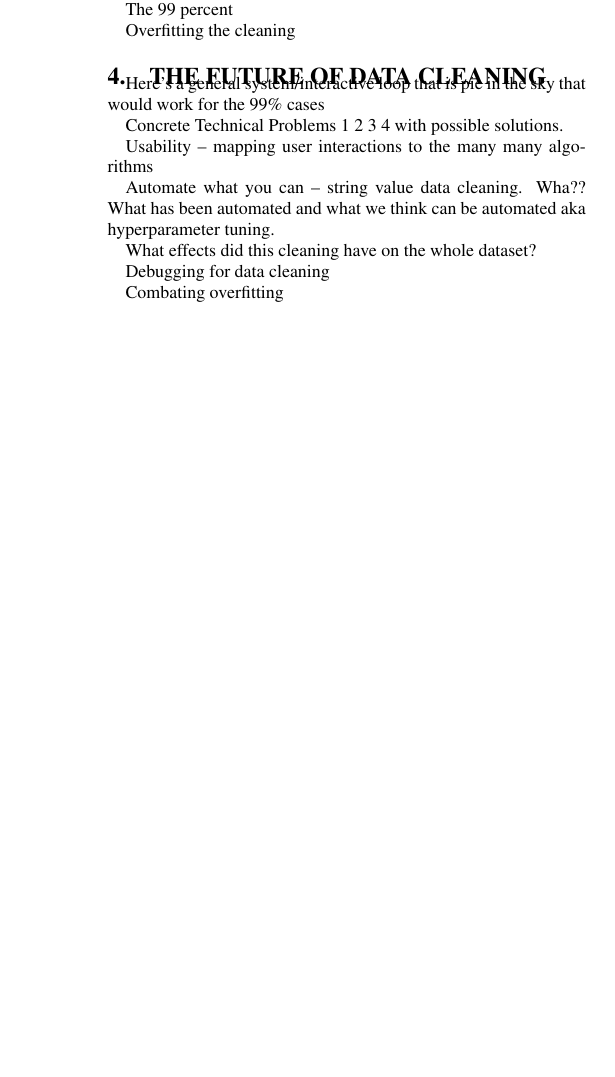
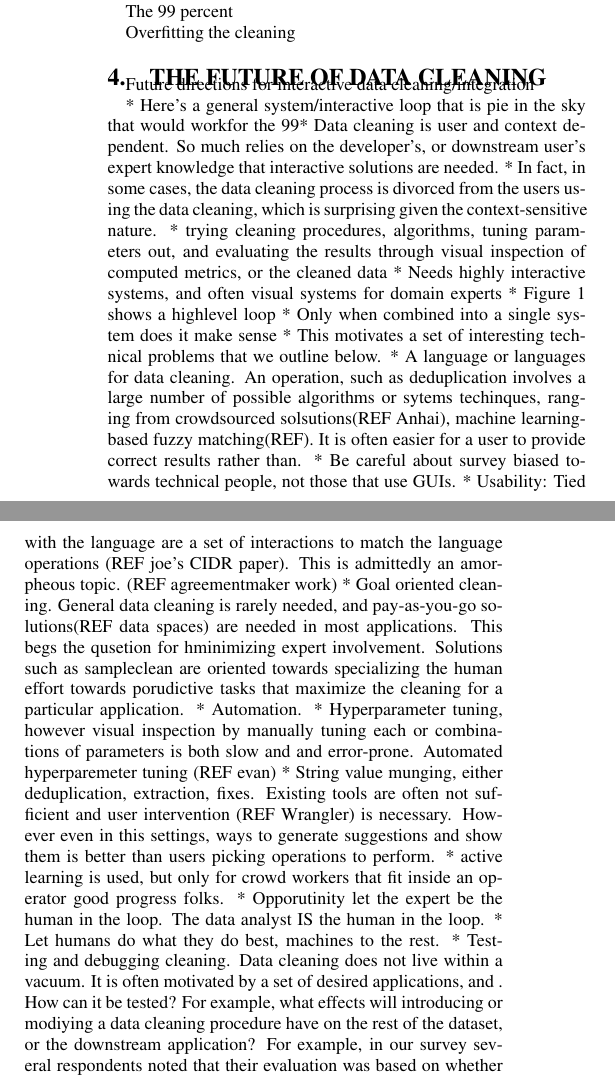
Before and after one commit to sjyk/2016_hilda_cleaningsurvey, a LaTeX paper (main.tex, which reads system.tex): part of one column of page 3 of 3 before the commit and two parts of the columns of page 3 of 4 after it, the two joined at a grey line, cut so that both start at the same text, the shorter picture padded with empty space. Compiled offline with pdfLaTeX.

Commit message:
added bullets

```diff
--- a/system.tex
+++ b/system.tex
@@ -1,6 +1,23 @@
 \section{The Future of Data Cleaning}\label{sec:future}
-Here’s a general system/interactive loop that is pie in the sky that would work for the 99\% cases
 
-Concrete Technical Problems 1 2 3 4 with possible solutions.
+Future directions for interactive data cleaning/integration
 
-Usability -- mapping user interactions to the many many algorithms
+* Here’s a general system/interactive loop that is pie in the sky that would workfor the 99% cases.
+    * Data cleaning is user and context dependent.  So much relies on the developer’s, or downstream user's expert knowledge that interactive solutions are needed.
+    * In fact, in some cases, the data cleaning process is divorced from the users using the data cleaning, which is surprising given the context-sensitive nature.
+    * trying cleaning procedures, algorithms, tuning parameters out, and evaluating the results through visual inspection of computed metrics, or the cleaned data
+    * Needs highly interactive systems, and often visual systems for domain experts
+    * Figure 1 shows a highlevel loop
+    * Only when combined into a single system does it make sense
+    * This motivates a set of interesting technical problems that we outline below.
+* A language or languages for data cleaning.  An operation, such as deduplication involves a large number of possible algorithms or sytems techinques, ranging from crowdsourced solsutions(REF Anhai), machine learning-based fuzzy matching(REF).  It is often easier for a user to provide correct results rather than.
+* Be careful about survey biased towards technical people, not those that use GUIs.
+* Usability: Tied with the language are a set of interactions to match the language operations (REF joe’s CIDR paper).  This is admittedly an amorpheous topic.  (REF agreementmaker work)
+* Goal oriented cleaning.  General data cleaning is rarely needed, and pay-as-you-go solutions(REF data spaces) are needed in most applications.   This begs the qusetion for hminimizing expert involvement.   Solutions such as sampleclean are oriented towards specializing the human effort towards porudictive tasks that maximize the cleaning for a particular application.
+* Automation.
+    * Hyperparameter tuning, however visual inspection by manually tuning each or combinations of parameters is both slow and and error-prone.  Automated hyperparemeter tuning (REF evan)
+    * String value munging, either deduplication, extraction, fixes.  Existing tools are often not sufficient and user intervention (REF Wrangler) is necessary.  However even in this settings, ways to generate suggestions and show them is better than users picking operations to perform.
+    * active learning is used, but only for crowd workers that fit inside an operator good progress folks.
+    * Opporutinity let the expert be the human in the loop.  The data analyst IS the human in the loop.
+    * Let humans do what they do best, machines to the rest.
+* Testing and debugging cleaning.  Data cleaning does not live within a vacuum.  It is often motivated by a set of desired applications, and .  How can it be tested?  For example, what effects will introducing or modiying a data cleaning procedure have on the rest of the dataset, or the downstream application?  For example, in our survey several respondents noted that their evaluation was based on whether the downstream applicaiton compiles or not.
@@ -7,8 +27,2 @@ Usability -- mapping user interactions to the many many algorithms
 
-Automate what you can -- string value data cleaning.  Wha??  What has been automated and what we think can be automated aka hyperparameter tuning.
-
-What effects did this cleaning have on the whole dataset?
-
-Debugging for data cleaning
-
-Combating overfitting
+In summary, we are in the early days of highly interactive data cleaning and preparation and we are optimistic about the improvement that can be made by bringing user interactivity into the process.
```
Also changed, not shown: system.tex (3 more changed lines).
